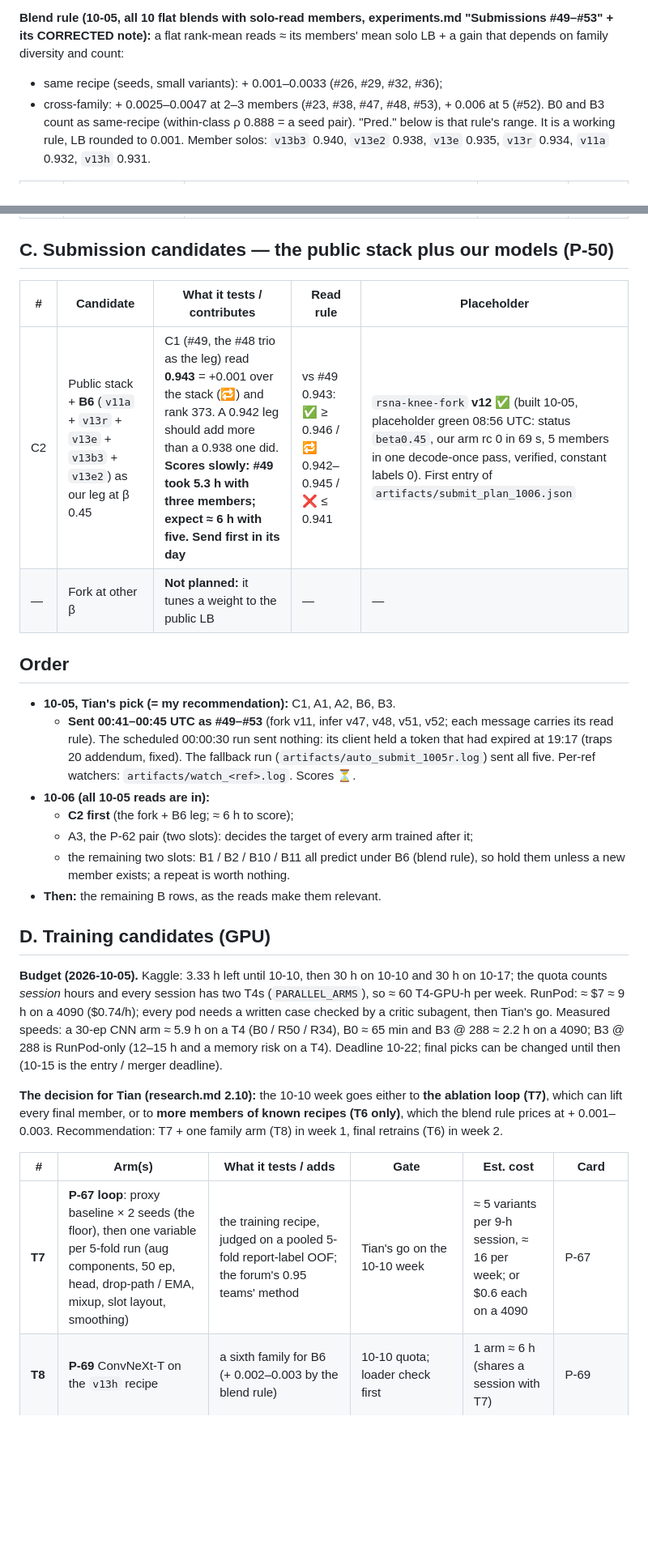
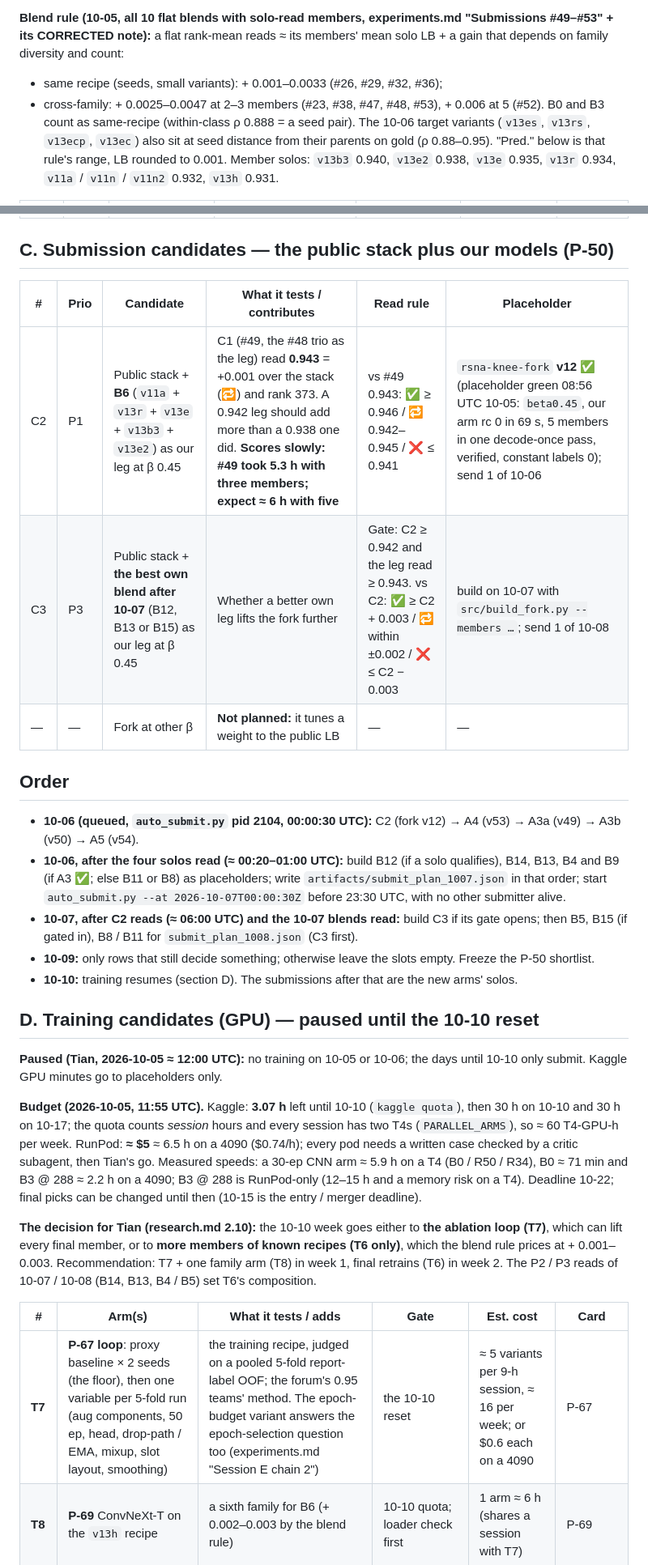
Before and after one commit to TianK003/RSNA-KneeMRI-kaggle-competition, a Markdown page: docs/candidates.md, 2 parts joined by grey strips. Shown at 81% size. GitHub-like rendering; blank space fills up the shorter version.

```diff
--- a/docs/candidates.md
+++ b/docs/candidates.md
@@ -53,6 +76,7 @@ new `rsna-knee-infer` placeholder (≈ 10 GPU-min; recipe at the bottom).
 a flat rank-mean reads ≈ its members' mean solo LB + a gain that depends on family diversity and count:
 - same recipe (seeds, small variants): + 0.001–0.0033 (#26, #29, #32, #36);
 - cross-family: + 0.0025–0.0047 at 2–3 members (#23, #38, #47, #48, #53), + 0.006 at 5 (#52).
-B0 and B3 count as same-recipe (within-class ρ 0.888 = a seed pair). "Pred." below is that rule's range. It is a working
-rule, LB rounded to 0.001. Member solos: `v13b3` 0.940, `v13e2` 0.938, `v13e` 0.935, `v13r` 0.934, `v11a` 0.932, `v13h` 0.931.
+B0 and B3 count as same-recipe (within-class ρ 0.888 = a seed pair). The 10-06 target variants (`v13es`, `v13rs`, `v13ecp`, `v13ec`)
+also sit at seed distance from their parents on gold (ρ 0.88–0.95). "Pred." below is that rule's range, LB rounded to 0.001. Member
+solos: `v13b3` 0.940, `v13e2` 0.938, `v13e` 0.935, `v13r` 0.934, `v11a` / `v11n` / `v11n2` 0.932, `v13h` 0.931.
 
@@ -70,37 +98,40 @@ rule, LB rounded to 0.001. Member solos: `v13b3` 0.940, `v13e2` 0.938, `v13e` 0.
 
 ## C. Submission candidates — the public stack plus our models (P-50)
 
-| # | Candidate | What it tests / contributes | Read rule | Placeholder |
-|---|---|---|---|---|
-| C2 | Public stack + **B6** (`v11a` + `v13r` + `v13e` + `v13b3` + `v13e2`) as our leg at β 0.45 | C1 (#49, the #48 trio as the leg) read **0.943** = +0.001 over the stack (🔁) and rank 373. A 0.942 leg should add more than a 0.938 one did. **Scores slowly: #49 took 5.3 h with three members; expect ≈ 6 h with five. Send first in its day** | vs #49 0.943: ✅ ≥ 0.946 / 🔁 0.942–0.945 / ❌ ≤ 0.941 | `rsna-knee-fork` **v12** ✅ (built 10-05, placeholder green 08:56 UTC: status `beta0.45`, our arm rc 0 in 69 s, 5 members in one decode-once pass, verified, constant labels 0). First entry of `artifacts/submit_plan_1006.json` |
-| — | Fork at other β | **Not planned:** it tunes a weight to the public LB | — | — |
+| # | Prio | Candidate | What it tests / contributes | Read rule | Placeholder |
+|---|---|---|---|---|---|
+| C2 | P1 | Public stack + **B6** (`v11a` + `v13r` + `v13e` + `v13b3` + `v13e2`) as our leg at β 0.45 | C1 (#49, the #48 trio as the leg) read **0.943** = +0.001 over the stack (🔁) and rank 373. A 0.942 leg should add more than a 0.938 one did. **Scores slowly: #49 took 5.3 h with three members; expect ≈ 6 h with five** | vs #49 0.943: ✅ ≥ 0.946 / 🔁 0.942–0.945 / ❌ ≤ 0.941 | `rsna-knee-fork` **v12** ✅ (placeholder green 08:56 UTC 10-05: `beta0.45`, our arm rc 0 in 69 s, 5 members in one decode-once pass, verified, constant labels 0); send 1 of 10-06 |
+| C3 | P3 | Public stack + **the best own blend after 10-07** (B12, B13 or B15) as our leg at β 0.45 | Whether a better own leg lifts the fork further | Gate: C2 ≥ 0.942 and the leg read ≥ 0.943. vs C2: ✅ ≥ C2 + 0.003 / 🔁 within ±0.002 / ❌ ≤ C2 − 0.003 | build on 10-07 with `src/build_fork.py --members …`; send 1 of 10-08 |
+| — | — | Fork at other β | **Not planned:** it tunes a weight to the public LB | — | — |
 
 ## Order
 
-- **10-05, Tian's pick (= my recommendation):** C1, A1, A2, B6, B3.
-  - **Sent 00:41–00:45 UTC as #49–#53** (fork v11, infer v47, v48, v51, v52; each message carries its read rule). The scheduled
-    00:00:30 run sent nothing: its client held a token that had expired at 19:17 (traps 20 addendum, fixed). The fallback run
-    (`artifacts/auto_submit_1005r.log`) sent all five. Per-ref watchers: `artifacts/watch_<ref>.log`. Scores ⏳.
-- **10-06 (all 10-05 reads are in):**
-  - **C2 first** (the fork + B6 leg; ≈ 6 h to score);
-  - A3, the P-62 pair (two slots): decides the target of every arm trained after it;
-  - the remaining two slots: B1 / B2 / B10 / B11 all predict under B6 (blend rule), so hold them unless a new member exists; a repeat is worth nothing.
-- **Then:** the remaining B rows, as the reads make them relevant.
+- **10-06 (queued, `auto_submit.py` pid 2104, 00:00:30 UTC):** C2 (fork v12) → A4 (v53) → A3a (v49) → A3b (v50) → A5 (v54).
+- **10-06, after the four solos read (≈ 00:20–01:00 UTC):** build B12 (if a solo qualifies), B14, B13, B4 and B9 (if A3 ✅; else B11 or
+  B8) as placeholders; write `artifacts/submit_plan_1007.json` in that order; start `auto_submit.py --at 2026-10-07T00:00:30Z` before
+  23:30 UTC, with no other submitter alive.
+- **10-07, after C2 reads (≈ 06:00 UTC) and the 10-07 blends read:** build C3 if its gate opens; then B5, B15 (if gated in), B8 / B11 for
+  `submit_plan_1008.json` (C3 first).
+- **10-09:** only rows that still decide something; otherwise leave the slots empty. Freeze the P-50 shortlist.
+- **10-10:** training resumes (section D). The submissions after that are the new arms' solos.
 
-## D. Training candidates (GPU)
+## D. Training candidates (GPU) — paused until the 10-10 reset
 
-**Budget (2026-10-05).** Kaggle: 3.33 h left until 10-10, then 30 h on 10-10 and 30 h on 10-17; the quota counts *session* hours and
-every session has two T4s (`PARALLEL_ARMS`), so ≈ 60 T4-GPU-h per week. RunPod: ≈ $7 ≈ 9 h on a 4090 ($0.74/h); every pod needs a
-written case checked by a critic subagent, then Tian's go. Measured speeds: a 30-ep CNN arm ≈ 5.9 h on a T4 (B0 / R50 / R34), B0 ≈ 65
-min and B3 @ 288 ≈ 2.2 h on a 4090; B3 @ 288 is RunPod-only (12–15 h and a memory risk on a T4). Deadline 10-22; final picks can be
-changed until then (10-15 is the entry / merger deadline).
+**Paused (Tian, 2026-10-05 ≈ 12:00 UTC):** no training on 10-05 or 10-06; the days until 10-10 only submit. Kaggle GPU minutes go to
+placeholders only.
+
+**Budget (2026-10-05, 11:55 UTC).** Kaggle: **3.07 h** left until 10-10 (`kaggle quota`), then 30 h on 10-10 and 30 h on 10-17; the quota
+counts *session* hours and every session has two T4s (`PARALLEL_ARMS`), so ≈ 60 T4-GPU-h per week. RunPod: **≈ $5** ≈ 6.5 h on a 4090
+($0.74/h); every pod needs a written case checked by a critic subagent, then Tian's go. Measured speeds: a 30-ep CNN arm ≈ 5.9 h on a
+T4 (B0 / R50 / R34), B0 ≈ 71 min and B3 @ 288 ≈ 2.2 h on a 4090; B3 @ 288 is RunPod-only (12–15 h and a memory risk on a T4).
+Deadline 10-22; final picks can be changed until then (10-15 is the entry / merger deadline).
 
 **The decision for Tian (research.md 2.10):** the 10-10 week goes either to **the ablation loop (T7)**, which can lift every final
 member, or to **more members of known recipes (T6 only)**, which the blend rule prices at + 0.001–0.003. Recommendation: T7 + one
-family arm (T8) in week 1, final retrains (T6) in week 2.
+family arm (T8) in week 1, final retrains (T6) in week 2. The P2 / P3 reads of 10-07 / 10-08 (B14, B13, B4 / B5) set T6's composition.
 
 | # | Arm(s) | What it tests / adds | Gate | Est. cost | Card |
 |---|---|---|---|---|---|
-| **T7** | **P-67 loop**: proxy baseline × 2 seeds (the floor), then one variable per 5-fold run (aug components, 50 ep, head, drop-path / EMA, mixup, slot layout, smoothing) | the training recipe, judged on a pooled 5-fold report-label OOF; the forum's 0.95 teams' method | Tian's go on the 10-10 week | ≈ 5 variants per 9-h session, ≈ 16 per week; or $0.6 each on a 4090 | P-67 |
+| **T7** | **P-67 loop**: proxy baseline × 2 seeds (the floor), then one variable per 5-fold run (aug components, 50 ep, head, drop-path / EMA, mixup, slot layout, smoothing) | the training recipe, judged on a pooled 5-fold report-label OOF; the forum's 0.95 teams' method. The epoch-budget variant answers the epoch-selection question too (experiments.md "Session E chain 2") | the 10-10 reset | ≈ 5 variants per 9-h session, ≈ 16 per week; or $0.6 each on a 4090 | P-67 |
 | **T8** | **P-69** ConvNeXt-T on the `v13h` recipe | a sixth family for B6 (+ 0.002–0.003 by the blend rule) | 10-10 quota; loader check first | 1 arm ≈ 6 h (shares a session with T7) | P-69 |
 | T9 | **P-68** teacher arm: one production arm on LLM + Raptor + a CNN-family OOF (≥ 0.5 on silent cells) | the forum's multi-source pseudo-label gain | the A3 read + an OOF table (free from T7's best proxy) | 1 arm ≈ 6 h | P-68 |
```
Also changed, not shown: other parts of docs/candidates.md (+61 -31 lines), CLAUDE.md (+2 -2 lines), docs/proposals.md (+4 -2 lines).
